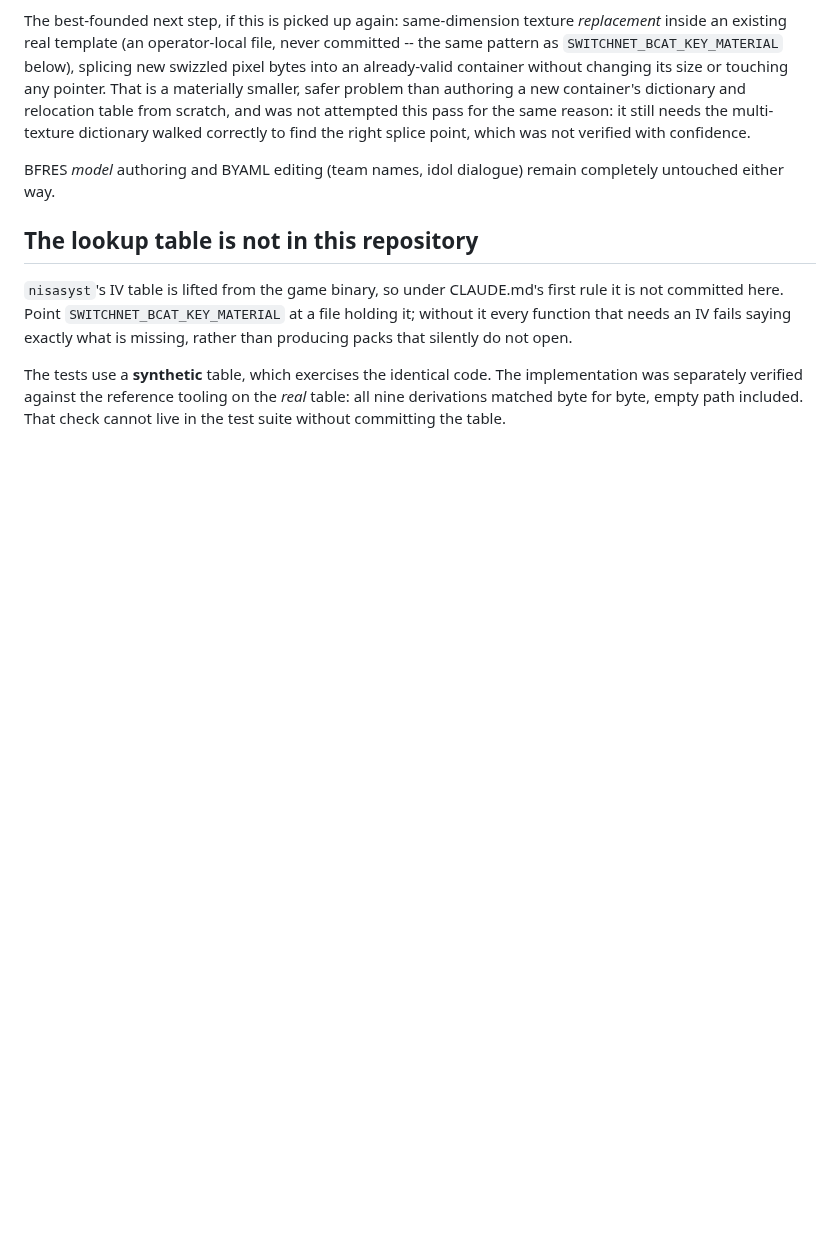
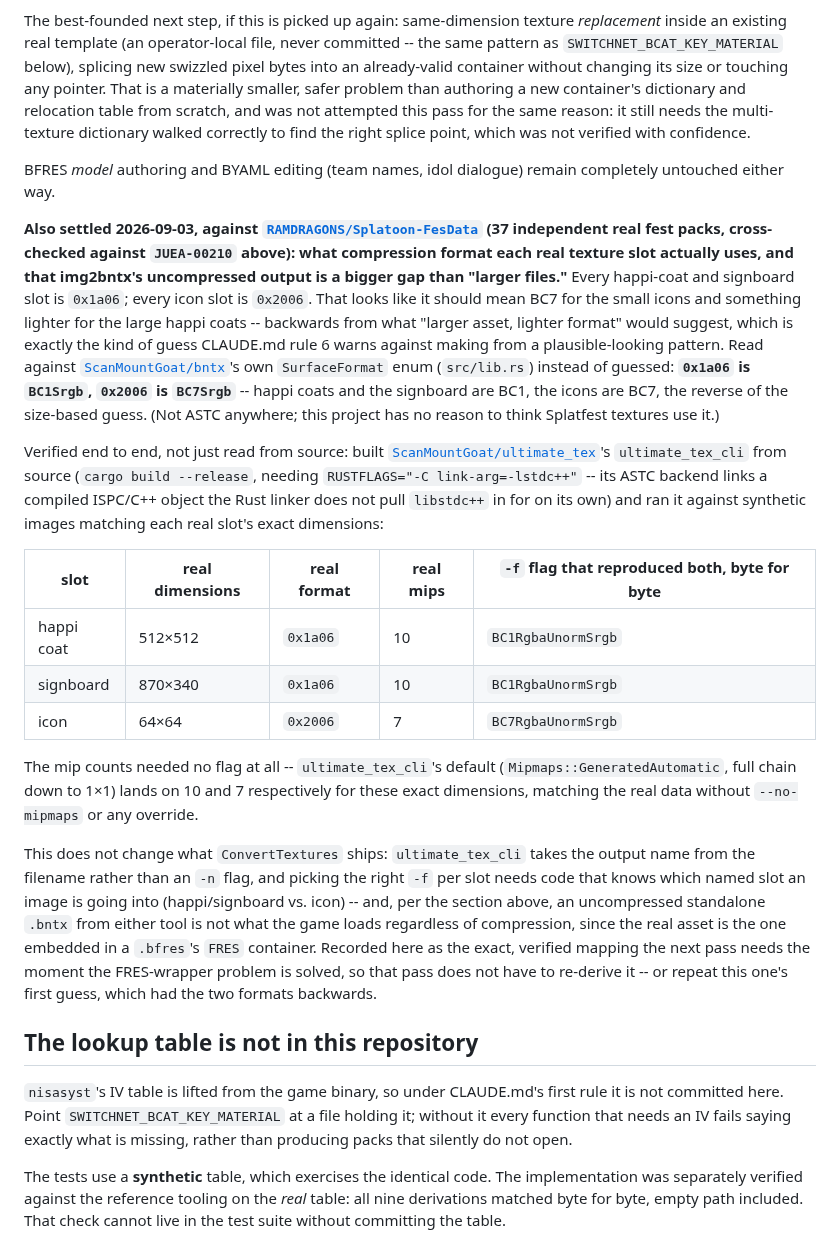
Before and after one commit to GRID0-net/grid0plus, a Markdown page: internal/bcat/README.md, the part around the change. GitHub-like rendering; blank space fills up the shorter version.

Commit message:
docs(bcat): record verified BC1/BC7 texture format mapping for Splatfest slots
Cloned RAMDRAGONS/Splatoon-FesData (37 real Splatoon 3 fest packs) and cross-
checked every happi-coat/signboard/icon texture's real surface format code
against ScanMountGoat/bntx's SurfaceFormat enum: 0x1a06 is BC1Srgb and 0x2006
is BC7Srgb, the reverse of the size-based guess ("small icon = heavier
format") that would otherwise seem natural. Verified end to end by building
ultimate_tex_cli and reproducing each real slot's exact format and mip count
byte for byte. Recorded so a future pass building the FRES wrapper does not
have to re-derive this, or repeat the backwards first guess.

Co-Authored-By: Claude Sonnet 5 <noreply@anthropic.com>
Claude-Session: https://claude.ai/code/session_01RqT3CSHKUyJRM1NbGEA4RR

```diff
--- a/internal/bcat/README.md
+++ b/internal/bcat/README.md
@@ -167,6 +167,52 @@ find the right splice point, which was not verified with confidence.
 BFRES *model* authoring and BYAML editing (team names, idol dialogue) remain
 completely untouched either way.
 
+**Also settled 2026-09-03, against
+[`RAMDRAGONS/Splatoon-FesData`](https://github.com/RAMDRAGONS/Splatoon-FesData)
+(37 independent real fest packs, cross-checked against `JUEA-00210` above):
+what compression format each real texture slot actually uses, and that
+img2bntx's uncompressed output is a bigger gap than "larger files."** Every
+happi-coat and signboard slot is `0x1a06`; every icon slot is `0x2006`. That
+looks like it should mean BC7 for the small icons and something lighter for
+the large happi coats -- backwards from what "larger asset, lighter format"
+would suggest, which is exactly the kind of guess CLAUDE.md rule 6 warns
+against making from a plausible-looking pattern. Read against
+[`ScanMountGoat/bntx`](https://github.com/ScanMountGoat/bntx)'s own
+`SurfaceFormat` enum (`src/lib.rs`) instead of guessed: **`0x1a06` is
+`BC1Srgb`, `0x2006` is `BC7Srgb`** -- happi coats and the signboard are BC1,
+the icons are BC7, the reverse of the size-based guess. (Not ASTC anywhere;
+this project has no reason to think Splatfest textures use it.)
+
+Verified end to end, not just read from source: built
+[`ScanMountGoat/ultimate_tex`](https://github.com/ScanMountGoat/ultimate_tex)'s
+`ultimate_tex_cli` from source (`cargo build --release`, needing
+`RUSTFLAGS="-C link-arg=-lstdc++"` -- its ASTC backend links a compiled
+ISPC/C++ object the Rust linker does not pull `libstdc++` in for on its
+own) and ran it against synthetic images matching each real slot's exact
+dimensions:
+
+| slot | real dimensions | real format | real mips | `-f` flag that reproduced both, byte for byte |
+| --- | --- | --- | --- | --- |
+| happi coat | 512×512 | `0x1a06` | 10 | `BC1RgbaUnormSrgb` |
+| signboard | 870×340 | `0x1a06` | 10 | `BC1RgbaUnormSrgb` |
+| icon | 64×64 | `0x2006` | 7 | `BC7RgbaUnormSrgb` |
+
+The mip counts needed no flag at all -- `ultimate_tex_cli`'s default
+(`Mipmaps::GeneratedAutomatic`, full chain down to 1×1) lands on 10 and 7
+respectively for these exact dimensions, matching the real data without
+`--no-mipmaps` or any override.
+
+This does not change what `ConvertTextures` ships: `ultimate_tex_cli`
+takes the output name from the filename rather than an `-n` flag, and
+picking the right `-f` per slot needs code that knows which named slot an
+image is going into (happi/signboard vs. icon) -- and, per the section
+above, an uncompressed standalone `.bntx` from either tool is not what the
+game loads regardless of compression, since the real asset is the one
+embedded in a `.bfres`'s `FRES` container. Recorded here as the exact,
+verified mapping the next pass needs the moment the FRES-wrapper problem
+is solved, so that pass does not have to re-derive it -- or repeat this
+one's first guess, which had the two formats backwards.
+
 ## The lookup table is not in this repository
 
 `nisasyst`'s IV table is lifted from the game binary, so under CLAUDE.md's first
```
